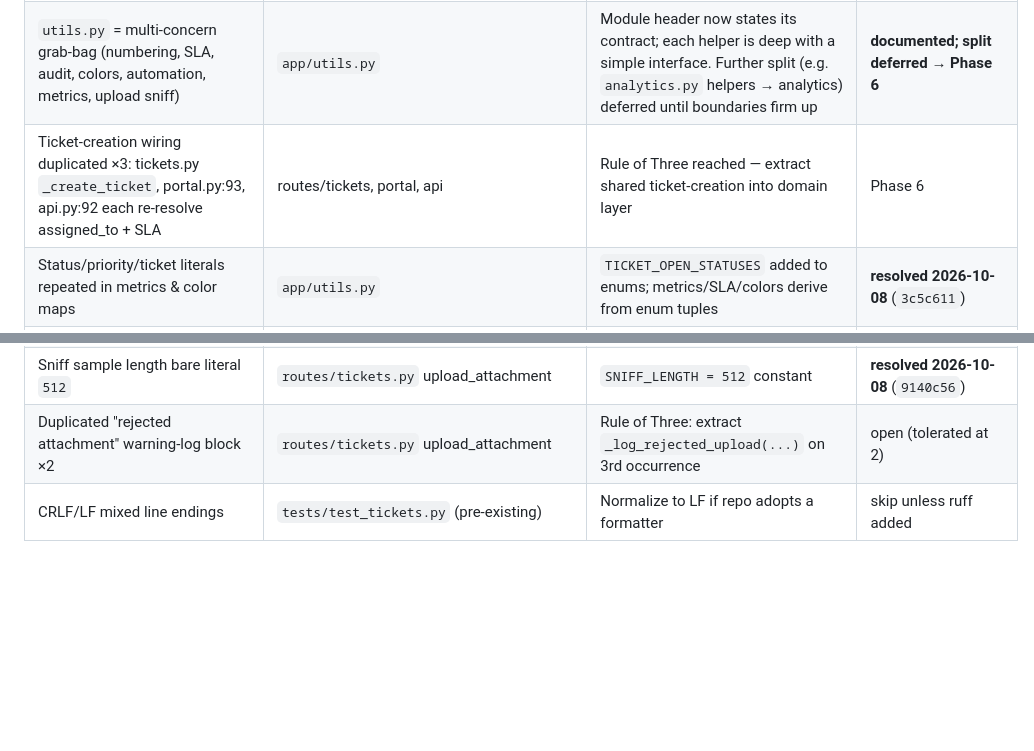
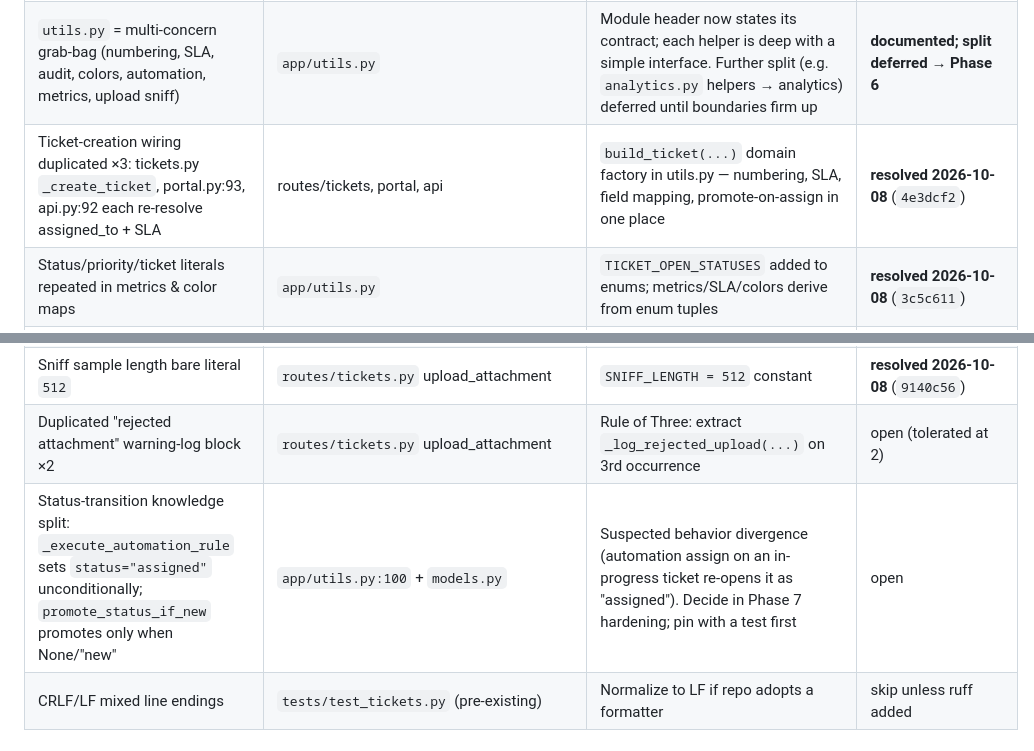
Before and after one commit to avsjadikari/ServiceDesk, a Markdown page: docs/TECH-DEBT.md, 2 parts joined by grey strips. GitHub-like rendering; blank space fills up the shorter version.

```diff
--- a/docs/TECH-DEBT.md
+++ b/docs/TECH-DEBT.md
@@ -25,7 +25,7 @@
 |---|---|---|---|
 | Ticket audit-row wiring repeated 8× (`log_audit(current_user.id, action, "ticket", id, id, ...)`) | `routes/tickets.py` create/update/status/assign/comment/link-asset/upload/download | Extract `log_ticket_audit(ticket, action, details)` — hides the "a ticket maps to entity_type=ticket, entity_id=ticket_id=ticket.id" decision in one place | **resolved 2026-10-08** (`3c5c611`) |
 | `utils.py` = multi-concern grab-bag (numbering, SLA, audit, colors, automation, metrics, upload sniff) | `app/utils.py` | Module header now states its contract; each helper is deep with a simple interface. Further split (e.g. `analytics.py` helpers → analytics) deferred until boundaries firm up | **documented; split deferred → Phase 6** |
-| Ticket-creation wiring duplicated ×3: tickets.py `_create_ticket`, portal.py:93, api.py:92 each re-resolve assigned_to + SLA | routes/tickets, portal, api | Rule of Three reached — extract shared ticket-creation into domain layer | Phase 6 |
+| Ticket-creation wiring duplicated ×3: tickets.py `_create_ticket`, portal.py:93, api.py:92 each re-resolve assigned_to + SLA | routes/tickets, portal, api | `build_ticket(...)` domain factory in utils.py — numbering, SLA, field mapping, promote-on-assign in one place | **resolved 2026-10-08** (`4e3dcf2`) |
 | Status/priority/ticket literals repeated in metrics & color maps | `app/utils.py` | `TICKET_OPEN_STATUSES` added to enums; metrics/SLA/colors derive from enum tuples | **resolved 2026-10-08** (`3c5c611`) |
 | Status-promote duplication `if status == "new": status = "assigned"` ×3 | `routes/tickets.py` new / edit / assign | Extract `Ticket.promote_status_if_new()` (handles None + "new") | **resolved 2026-10-08** (`4ae319d`, `9140c56`) |
 | Magic status/priority/type strings | `routes/tickets.py`, `models.py`, forms, templates | Stop using bare literals in logic; reference `app/enums.py` tuples | **resolved (routes+models)** `4ae319d`/`efcda2d` — board columns + SLA check + column defaults now enum-driven. Still inline: `forms.py` choice labels (no label data in enums), templates render status/priority strings passed from routes |
@@ -33,6 +33,7 @@
 | Upload size branch ineffective (part-level Content-Length only; Flask 413 fires first) | `routes/tickets.py` upload_attachment | Revisit with `LimitBytes`/413 handling — robustness, belongs with Phase 7 (release-it) | **deferred → Phase 7** |
 | Sniff sample length bare literal `512` | `routes/tickets.py` upload_attachment | `SNIFF_LENGTH = 512` constant | **resolved 2026-10-08** (`9140c56`) |
 | Duplicated "rejected attachment" warning-log block ×2 | `routes/tickets.py` upload_attachment | Rule of Three: extract `_log_rejected_upload(...)` on 3rd occurrence | open (tolerated at 2) |
+| Status-transition knowledge split: `_execute_automation_rule` sets `status="assigned"` unconditionally; `promote_status_if_new` promotes only when None/"new" | `app/utils.py:100` + `models.py` | Suspected behavior divergence (automation assign on an in-progress ticket re-opens it as "assigned"). Decide in Phase 7 hardening; pin with a test first | open |
 | CRLF/LF mixed line endings | `tests/test_tickets.py` (pre-existing) | Normalize to LF if repo adopts a formatter | skip unless ruff added |
 
 ## Sprout / Wrap Register
```
Also changed, not shown: AGENTS.md (+6 -0 lines), docs/IMPROVE-CODE-QUALITY-PLAN.md (+4 -2 lines).
